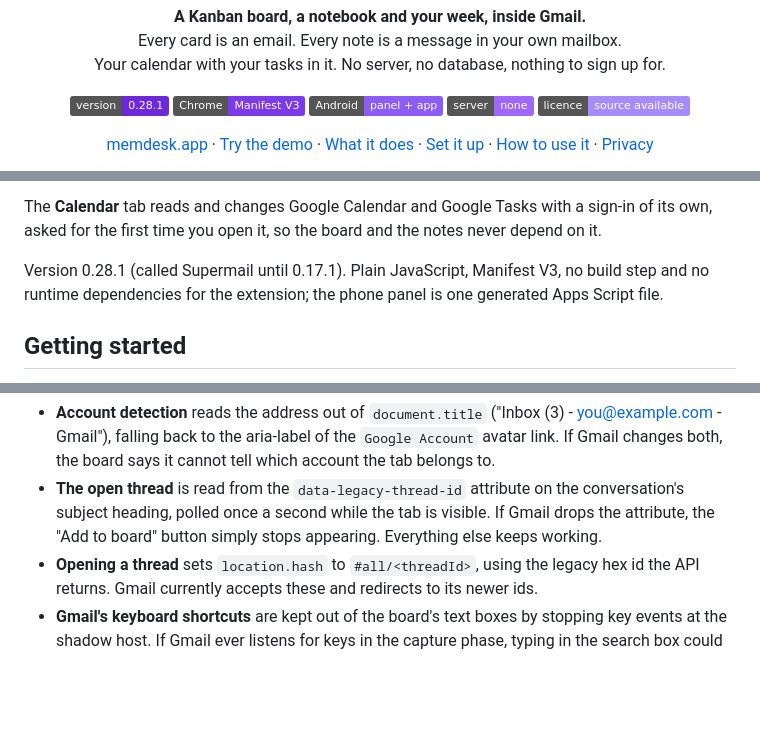
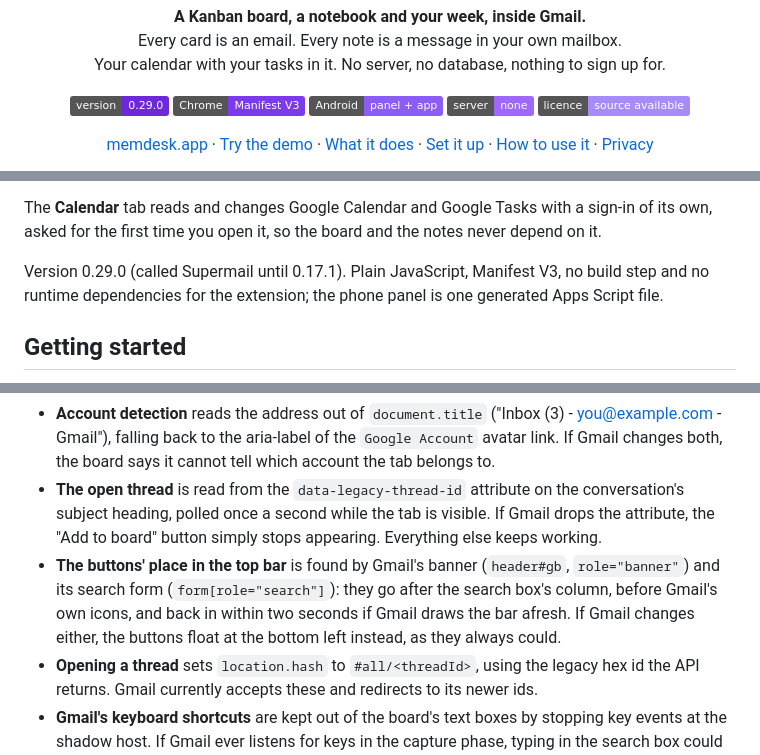
Before and after one commit to michaelbeijer/MemDesk, a Markdown page: README.md, 3 parts joined by grey strips. Rendered like a GitHub page; badges without logos; blank space fills up the shorter version.

```diff
--- a/README.md
+++ b/README.md
@@ -11,7 +11,7 @@
 </p>
 
 <p align="center">
-  <img alt="Version 0.28.1" src="https://img.shields.io/badge/version-0.28.1-6D28D9">
+  <img alt="Version 0.29.0" src="https://img.shields.io/badge/version-0.29.0-6D28D9">
   <img alt="Chrome, Manifest V3" src="https://img.shields.io/badge/Chrome-Manifest%20V3-7C3AED">
   <img alt="Android: Gmail panel and home-screen app" src="https://img.shields.io/badge/Android-panel%20%2B%20app-8B5CF6">
   <img alt="No server" src="https://img.shields.io/badge/server-none-9F67FA">
@@ -139,7 +139,7 @@ The **Calendar** tab reads and changes Google Calendar and Google Tasks with
 a sign-in of its own, asked for the first time you open it, so the board and
 the notes never depend on it.
 
-Version 0.28.1 (called Supermail until 0.17.1). Plain JavaScript, Manifest V3, no build step and no runtime
+Version 0.29.0 (called Supermail until 0.17.1). Plain JavaScript, Manifest V3, no build step and no runtime
 dependencies for the extension; the phone panel is one generated Apps Script
 file.
 
@@ -709,6 +713,11 @@ live in `src/content/gmail-hooks.js`, and each fails quietly.
   conversation's subject heading, polled once a second while the tab is visible.
   If Gmail drops the attribute, the "Add to board" button simply stops
   appearing. Everything else keeps working.
+- **The buttons' place in the top bar** is found by Gmail's banner
+  (`header#gb`, `role="banner"`) and its search form (`form[role="search"]`):
+  they go after the search box's column, before Gmail's own icons, and back
+  in within two seconds if Gmail draws the bar afresh. If Gmail changes
+  either, the buttons float at the bottom left instead, as they always could.
 - **Opening a thread** sets `location.hash` to `#all/<threadId>`, using the
   legacy hex id the API returns. Gmail currently accepts these and redirects to
   its newer ids.
```
Also changed, not shown: other parts of README.md (+10 -6 lines), INSTALL.md (+1 -1 lines), SETUP.md (+2 -2 lines), images/gmail.jpg, store/screenshot-5.jpg, 15 other files.
